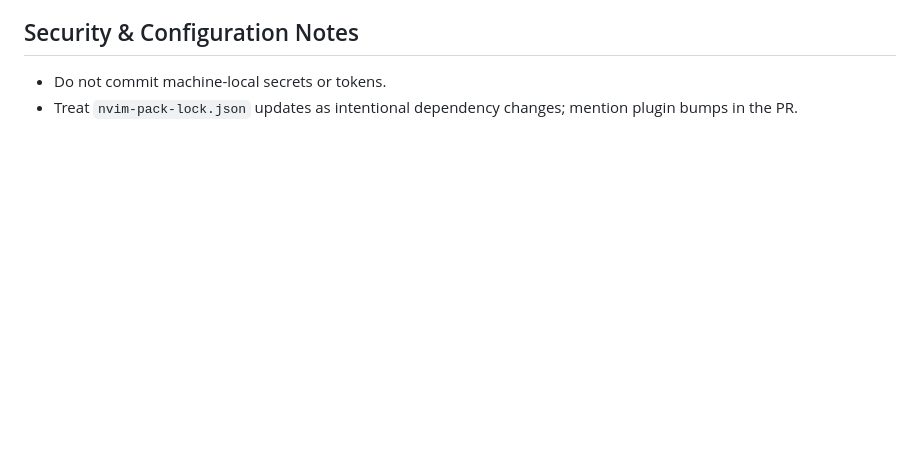
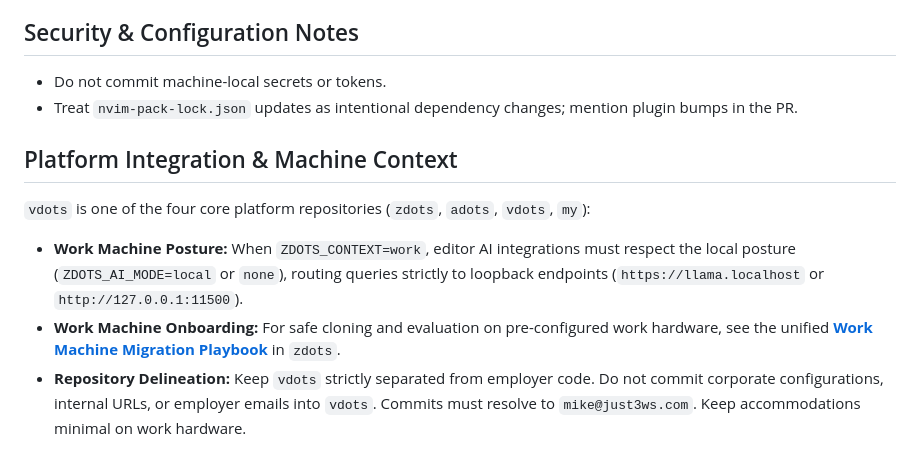
Before and after one commit to just3ws/vdots, a Markdown page: AGENTS.md, the part around the change. GitHub-like rendering; blank space fills up the shorter version.

Commit message:
docs(agents): document work machine posture and clean repository delineation

```diff
--- a/AGENTS.md
+++ b/AGENTS.md
@@ -96,3 +96,10 @@ headless.
 
 - Do not commit machine-local secrets or tokens.
 - Treat `nvim-pack-lock.json` updates as intentional dependency changes; mention plugin bumps in the PR.
+
+## Platform Integration & Machine Context
+
+`vdots` is one of the four core platform repositories (`zdots`, `adots`, `vdots`, `my`):
+- **Work Machine Posture:** When `ZDOTS_CONTEXT=work`, editor AI integrations must respect the local posture (`ZDOTS_AI_MODE=local` or `none`), routing queries strictly to loopback endpoints (`https://llama.localhost` or `http://127.0.0.1:11500`).
+- **Work Machine Onboarding:** For safe cloning and evaluation on pre-configured work hardware, see the unified **[Work Machine Migration Playbook](file:///Users/mike/.config/zsh/docs/work-migration-playbook.md)** in `zdots`.
+- **Repository Delineation:** Keep `vdots` strictly separated from employer code. Do not commit corporate configurations, internal URLs, or employer emails into `vdots`. Commits must resolve to `mike@just3ws.com`. Keep accommodations minimal on work hardware.
```
